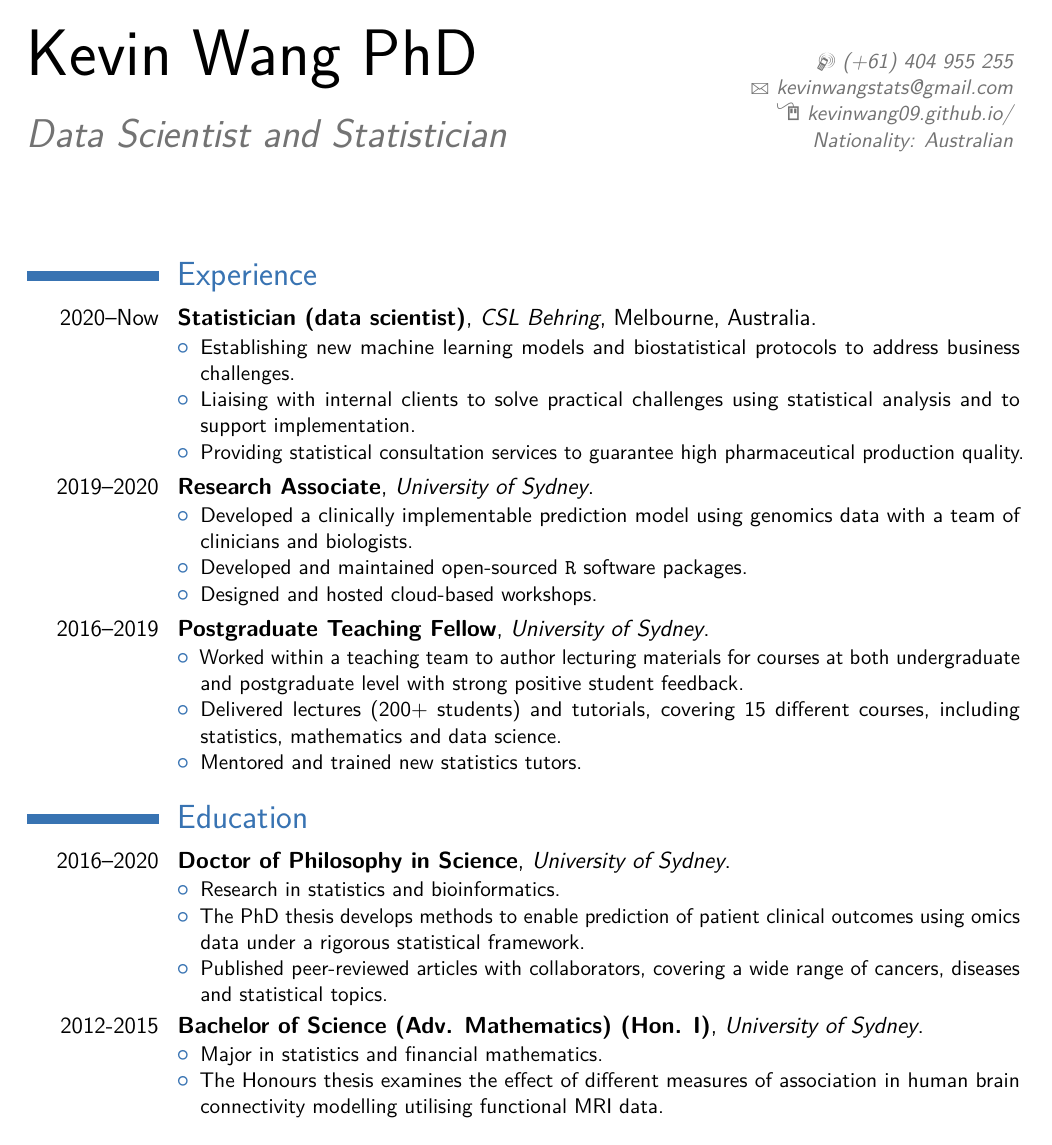
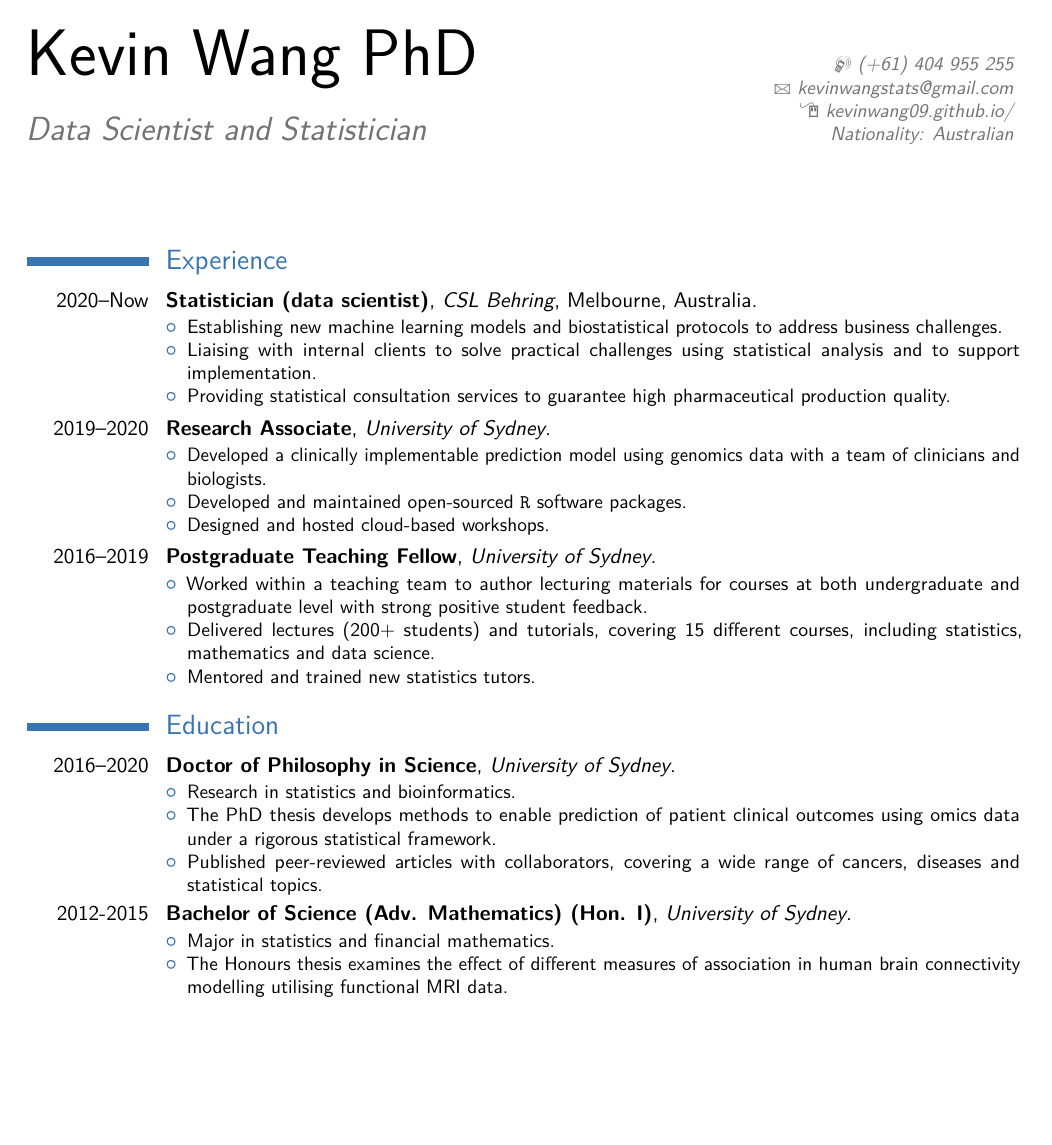
Before and after one commit to kevinwang09/cv, a LaTeX CV (CV_KEVIN_YX_WANG_short.tex): page 1 of 2. Compiled offline with pdfLaTeX.

Commit message:
updating

```diff
--- a/CV_KEVIN_YX_WANG_short.tex
+++ b/CV_KEVIN_YX_WANG_short.tex
@@ -1,4 +1,4 @@
- \documentclass[12pt,a4paper,sans]{moderncv} % Font sizes: 10, 11, or 12; paper sizes: a4paper, letterpaper, a5paper, legalpaper, executivepaper or landscape; font families: sans or roman
+ \documentclass[11.8pt,a4paper,sans]{moderncv} % Font sizes: 10, 11, or 12; paper sizes: a4paper, letterpaper, a5paper, legalpaper, executivepaper or landscape; font families: sans or roman
 %/usr/local/texlive/2015/texmf-dist/tex/latex/moderncv
 
 \newcounter{publishcount}
```
Also changed, not shown: CV_KEVIN_YX_WANG_long.tex (+1 -2 lines), CV&CL_KEVIN_YX_WANG_verily.pdf (added), CV_KEVIN_YX_WANG_long.pdf, CV_KEVIN_YX_WANG_short.pdf, CV_KEVIN_YX_WANG_short.tex (80 more changed lines).
